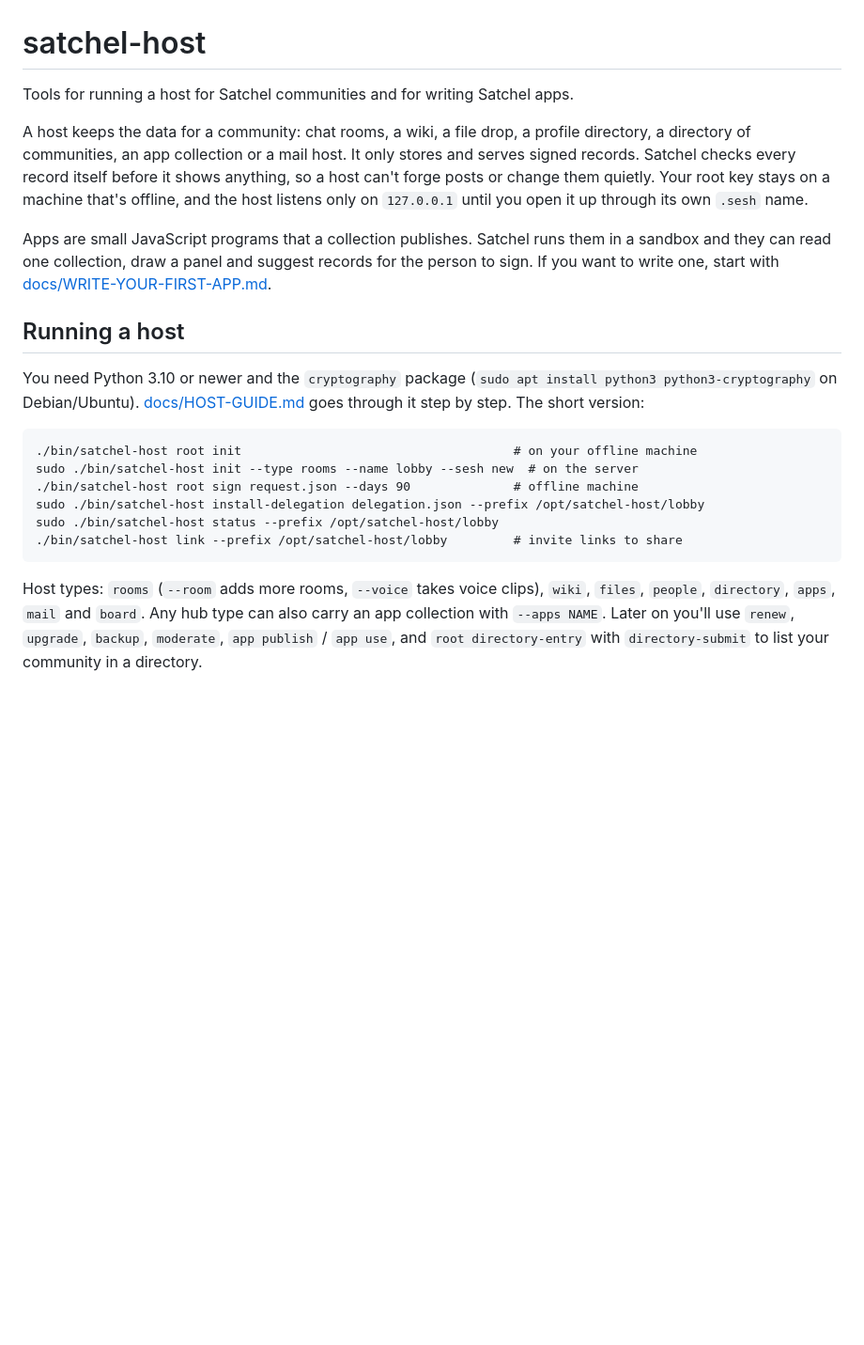
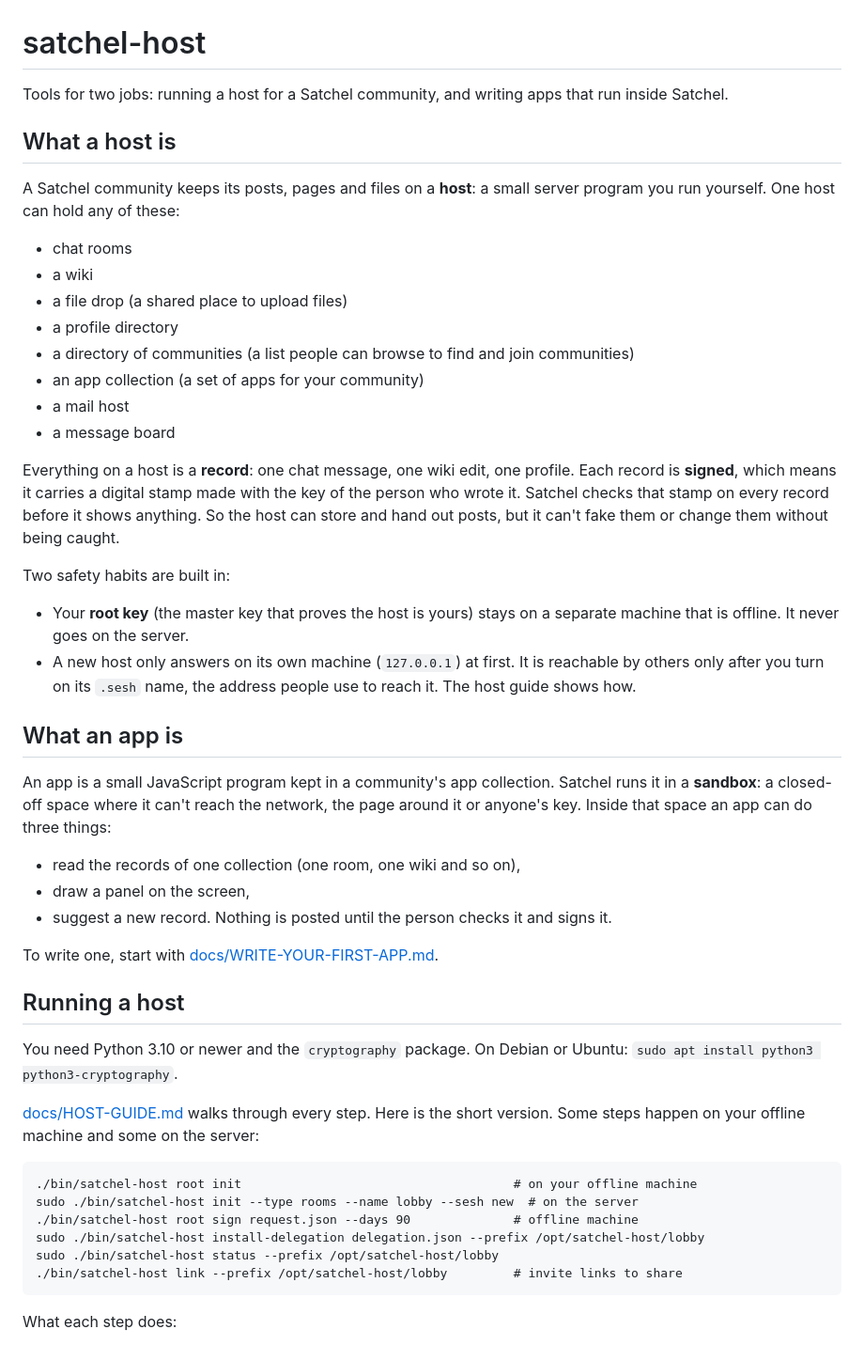
Before and after one commit to carlcrainellc/satchel-host, a Markdown page: README.md, the part around one of its changes. Shown at 94% size. GitHub-like rendering; blank space fills up the shorter version.

Commit message:
README: plain-language pass

```diff
--- a/README.md
+++ b/README.md
@@ -1,24 +1,55 @@
 # satchel-host
 
-Tools for running a host for Satchel communities and for
-writing Satchel apps.
+Tools for two jobs: running a host for a Satchel community, and writing apps that run
+inside Satchel.
 
-A host keeps the data for a community: chat rooms, a wiki, a file drop, a profile directory,
-a directory of communities, an app collection or a mail host. It only stores and serves signed
-records. Satchel checks every record itself before it shows anything, so a host can't forge
-posts or change them quietly. Your root key stays on a machine that's offline, and the host
-listens only on `127.0.0.1` until you open it up through its own `.sesh` name.
+## What a host is
 
-Apps are small JavaScript programs that a collection publishes. Satchel runs them in a
-sandbox and they can read one collection, draw a panel and suggest records for the person to
-sign. If you want to write one, start with
-[docs/WRITE-YOUR-FIRST-APP.md](docs/WRITE-YOUR-FIRST-APP.md).
+A Satchel community keeps its posts, pages and files on a **host**: a small server program
+you run yourself. One host can hold any of these:
+
+- chat rooms
+- a wiki
+- a file drop (a shared place to upload files)
+- a profile directory
+- a directory of communities (a list people can browse to find and join communities)
+- an app collection (a set of apps for your community)
+- a mail host
+- a message board
+
+Everything on a host is a **record**: one chat message, one wiki edit, one profile. Each
+record is **signed**, which means it carries a digital stamp made with the key of the person
+who wrote it. Satchel checks that stamp on every record before it shows anything. So the
+host can store and hand out posts, but it can't fake them or change them without being
+caught.
+
+Two safety habits are built in:
+
+- Your **root key** (the master key that proves the host is yours) stays on a separate
+  machine that is offline. It never goes on the server.
+- A new host only answers on its own machine (`127.0.0.1`) at first. It is reachable by
+  others only after you turn on its `.sesh` name, the address people use to reach it. The
+  host guide shows how.
+
+## What an app is
+
+An app is a small JavaScript program kept in a community's app collection. Satchel runs it
+in a **sandbox**: a closed-off space where it can't reach the network, the page around it or
+anyone's key. Inside that space an app can do three things:
+
+- read the records of one collection (one room, one wiki and so on),
+- draw a panel on the screen,
+- suggest a new record. Nothing is posted until the person checks it and signs it.
+
+To write one, start with [docs/WRITE-YOUR-FIRST-APP.md](docs/WRITE-YOUR-FIRST-APP.md).
 
 ## Running a host
 
-You need Python 3.10 or newer and the `cryptography` package
-(`sudo apt install python3 python3-cryptography` on Debian/Ubuntu).
-[docs/HOST-GUIDE.md](docs/HOST-GUIDE.md) goes through it step by step. The short version:
+You need Python 3.10 or newer and the `cryptography` package. On Debian or Ubuntu:
+`sudo apt install python3 python3-cryptography`.
+
+[docs/HOST-GUIDE.md](docs/HOST-GUIDE.md) walks through every step. Here is the short version.
+Some steps happen on your offline machine and some on the server:
 
     ./bin/satchel-host root init                                     # on your offline machine
     sudo ./bin/satchel-host init --type rooms --name lobby --sesh new  # on the server
@@ -27,9 +58,5 @@ You need Python 3.10 or newer and the `cryptography` package
     sudo ./bin/satchel-host status --prefix /opt/satchel-host/lobby
     ./bin/satchel-host link --prefix /opt/satchel-host/lobby         # invite links to share
 
-Host types: `rooms` (`--room` adds more rooms, `--voice` takes voice clips), `wiki`, `files`,
-`people`, `directory`, `apps`, `mail` and `board`. Any hub type can also carry an app
-collection with `--apps NAME`. Later on you'll use `renew`, `upgrade`, `backup`,
-`moderate`, `app publish` / `app use`, and `root directory-entry` with `directory-submit`
-to list your community in a directory.
+What each step does:
 
```
Also changed, not shown: other parts of README.md (+73 -21 lines).
